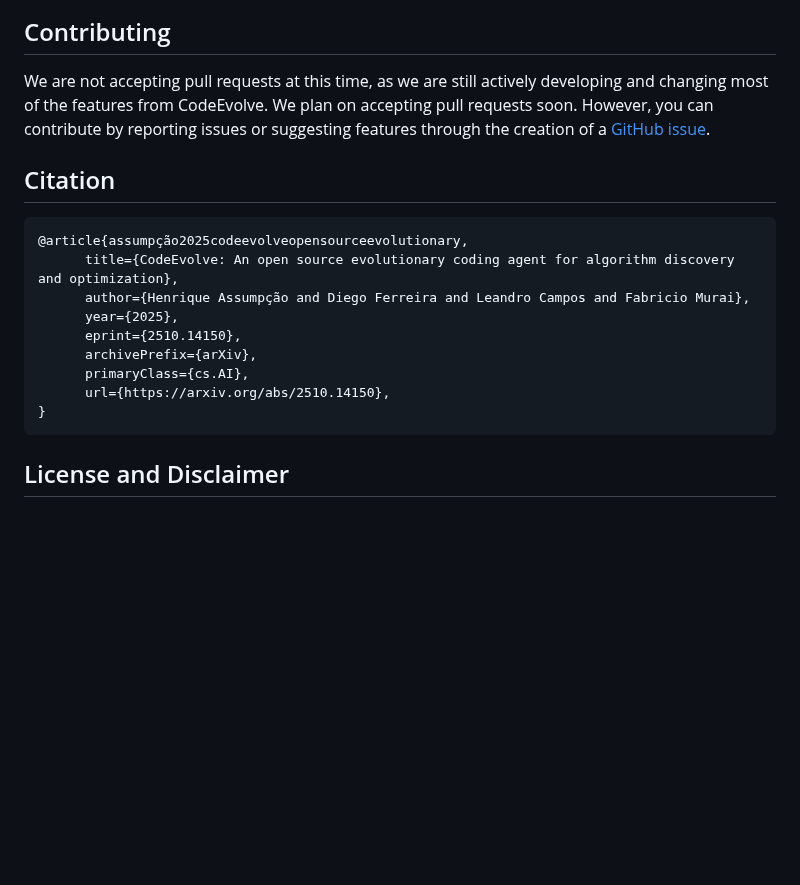
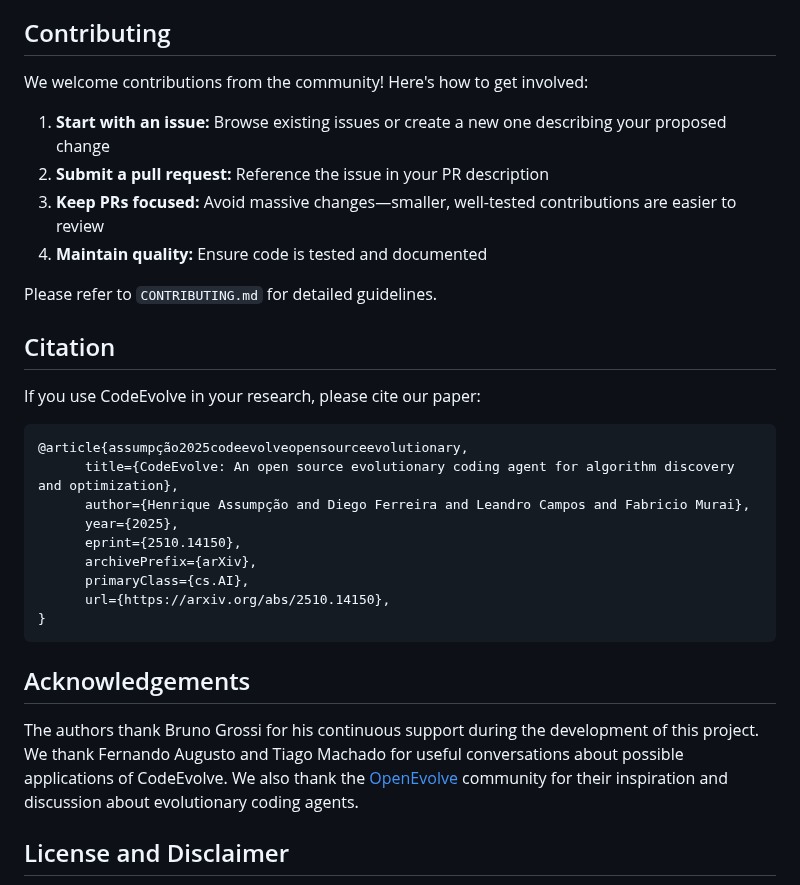
Before and after one commit to inter-co/science-codeevolve, a Markdown page: README.md, the part around one of its changes. Drawn GitHub-style; blank space fills up the shorter version.

````diff
--- a/README.md
+++ b/README.md
@@ -43,9 +109,18 @@ During the initial stages, we drew inspiration from other open-source efforts li
 
 ## Contributing
 
-We are not accepting pull requests at this time, as we are still actively developing and changing most of the features from CodeEvolve. We plan on accepting pull requests soon. However, you can contribute by reporting issues or suggesting features through the creation of a [GitHub issue](https://github.com/inter-co/science-codeevolve/issues).
+We welcome contributions from the community! Here's how to get involved:
+
+1. **Start with an issue:** Browse existing issues or create a new one describing your proposed change
+2. **Submit a pull request:** Reference the issue in your PR description
+3. **Keep PRs focused:** Avoid massive changes—smaller, well-tested contributions are easier to review
+4. **Maintain quality:** Ensure code is tested and documented
+
+Please refer to `CONTRIBUTING.md` for detailed guidelines.
 
 ## Citation
+
+If you use CodeEvolve in your research, please cite our paper:
 
 ```bibtex
 @article{assumpção2025codeevolveopensourceevolutionary,
@@ -59,6 +134,10 @@ We are not accepting pull requests at this time, as we are still actively develo
 }
 ```
 
+## Acknowledgements
+
+The authors thank Bruno Grossi for his continuous support during the development of this project. We thank Fernando Augusto and Tiago Machado for useful conversations about possible applications of CodeEvolve. We also thank the [OpenEvolve](https://github.com/codelion/openevolve) community for their inspiration and discussion about evolutionary coding agents.
+
 ## License and Disclaimer
 
 All software is licensed under the Apache License, Version 2.0 (Apache 2.0); you may not use this file except in compliance with the Apache 2.0 license. You may obtain a copy of the Apache 2.0 license at: https://www.apache.org/licenses/LICENSE-2.0.
````
Also changed, not shown: other parts of README.md (+88 -22 lines), CONTRIBUTING.md (added, +73 -0 lines), assets/codeevolve_diagram.png, 2 other files.
